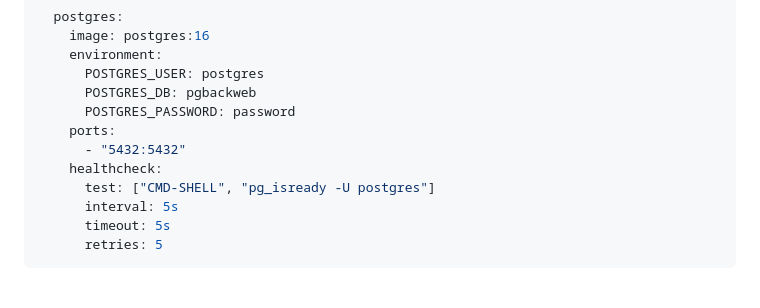
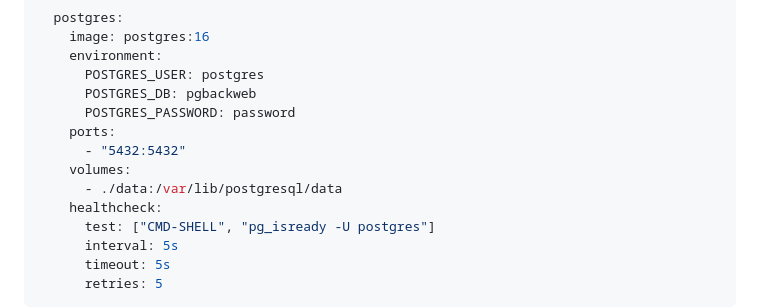
Before and after one commit to eduardolat/pgbackweb, a Markdown page: README.md, the part around the change. Drawn GitHub-style; blank space fills up the shorter version.

Commit message:
Add volume mapping for PostgreSQL data directory in README.md

```diff
--- a/README.md
+++ b/README.md
@@ -53,6 +53,8 @@ services:
       POSTGRES_PASSWORD: password
     ports:
       - "5432:5432"
+    volumes:
+      - ./data:/var/lib/postgresql/data
     healthcheck:
       test: ["CMD-SHELL", "pg_isready -U postgres"]
       interval: 5s
```
